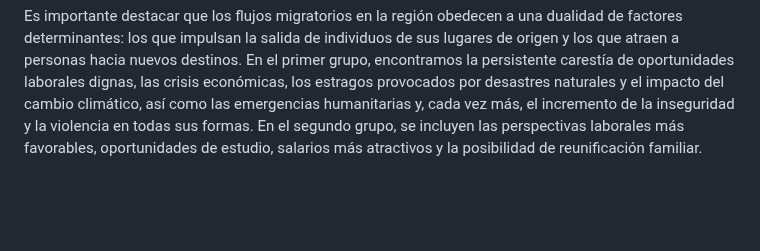
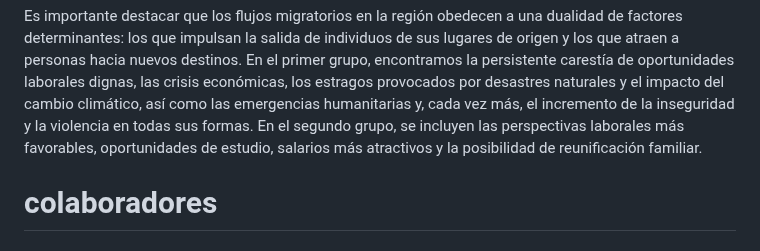
Before and after one commit to LatamTIC/Proyecto_Flujos_Migratorios, a Markdown page: README.md, the part around the change. GitHub-like rendering; blank space fills up the shorter version.

```diff
--- a/README.md
+++ b/README.md
@@ -18,3 +18,5 @@ Según el medio El Pais (2023) donde destaca estimaciones de las Naciones Unidas
 La dinámica de los movimientos migratorios en la región encuentra sus raíces en una interacción compleja de factores tanto de expulsión como de atracción. Por un lado, los factores de expulsión engloban la falta estructural de oportunidades de empleo digno, las crisis económicas, los impactos de desastres naturales y el cambio climático, así como las situaciones humanitarias críticas. Cabe destacar también el creciente aumento de la inseguridad y diversas formas de violencia. Por otro lado, los factores de atracción se refieren a las oportunidades laborales mejoradas, posibilidades de estudio, salarios más atractivos y la reunificación familiar.
 
 Es importante destacar que los flujos migratorios en la región obedecen a una dualidad de factores determinantes: los que impulsan la salida de individuos de sus lugares de origen y los que atraen a personas hacia nuevos destinos. En el primer grupo, encontramos la persistente carestía de oportunidades laborales dignas, las crisis económicas, los estragos provocados por desastres naturales y el impacto del cambio climático, así como las emergencias humanitarias y, cada vez más, el incremento de la inseguridad y la violencia en todas sus formas. En el segundo grupo, se incluyen las perspectivas laborales más favorables, oportunidades de estudio, salarios más atractivos y la posibilidad de reunificación familiar.
+
+# colaboradores
```
